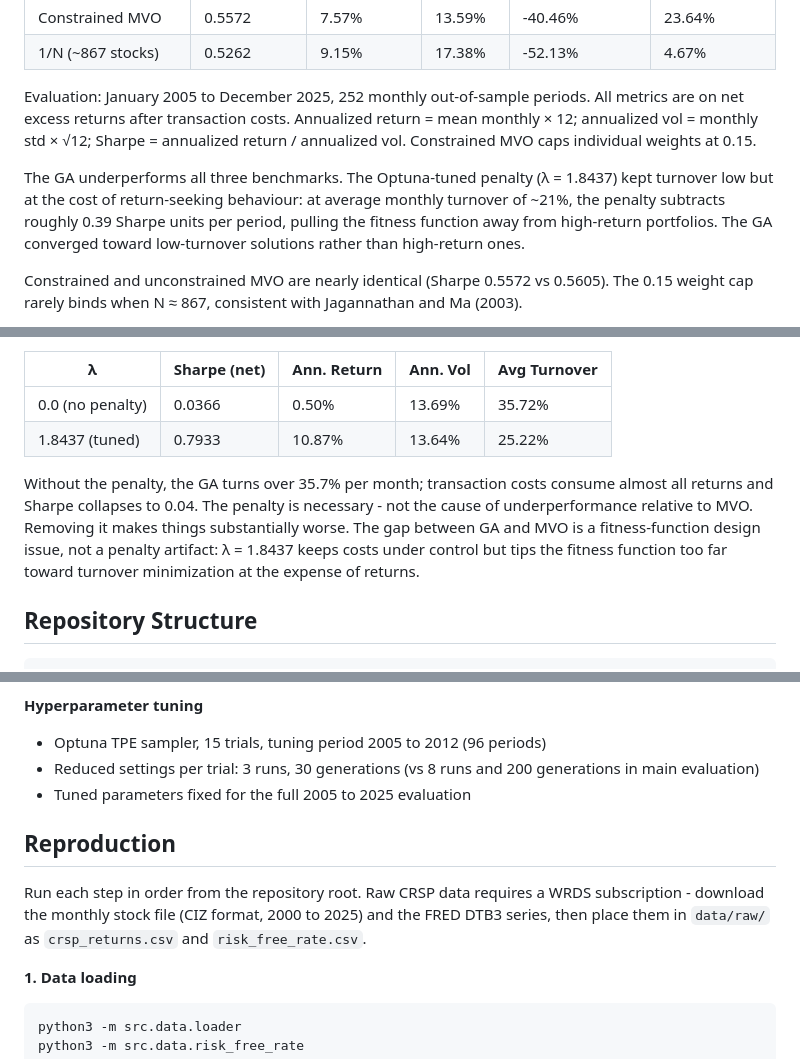
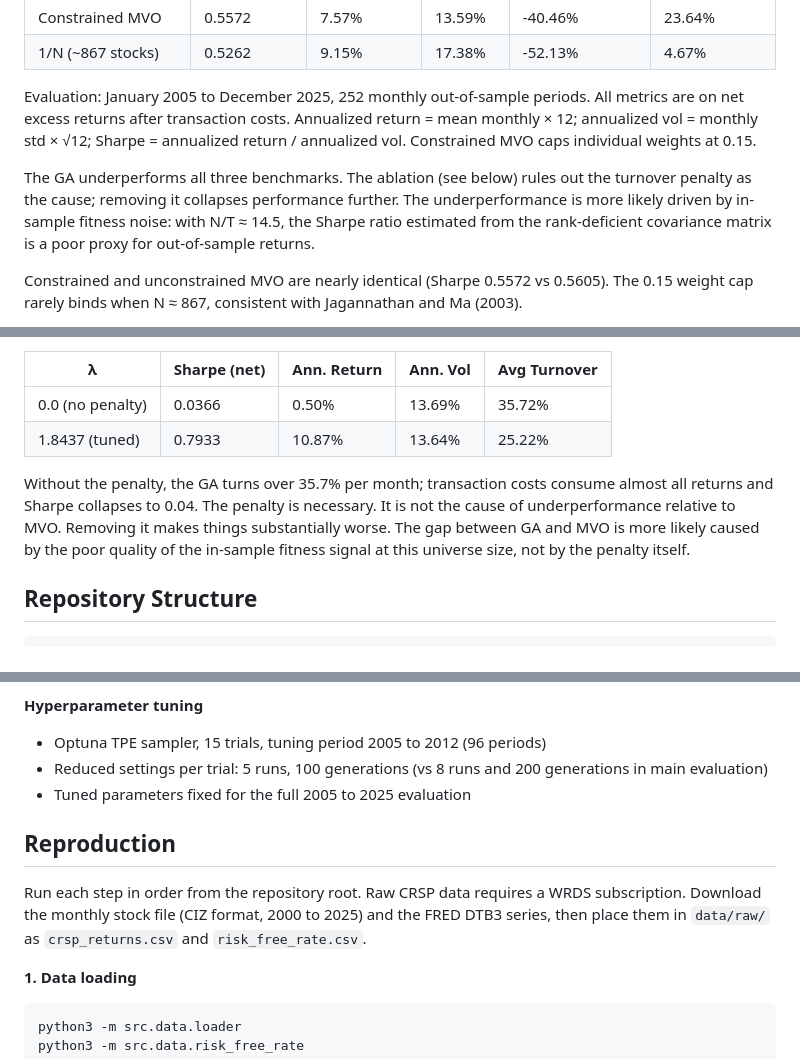
Before and after one commit to georgeded/ga-portfolio-optimization, a Markdown page: README.md, 3 parts joined by grey strips. GitHub-like rendering.

Commit message:
feat: v2 update with k-sensitivity, ablation, restructured results and fixes

```diff
--- a/README.md
+++ b/README.md
@@ -13,7 +13,7 @@ BSc CS thesis project at VU Amsterdam. A genetic algorithm for cardinality-const
 
 Evaluation: January 2005 to December 2025, 252 monthly out-of-sample periods. All metrics are on net excess returns after transaction costs. Annualized return = mean monthly × 12; annualized vol = monthly std × √12; Sharpe = annualized return / annualized vol. Constrained MVO caps individual weights at 0.15.
 
-The GA underperforms all three benchmarks. The Optuna-tuned penalty (λ = 1.8437) kept turnover low but at the cost of return-seeking behaviour: at average monthly turnover of ~21%, the penalty subtracts roughly 0.39 Sharpe units per period, pulling the fitness function away from high-return portfolios. The GA converged toward low-turnover solutions rather than high-return ones.
+The GA underperforms all three benchmarks. The ablation (see below) rules out the turnover penalty as the cause; removing it collapses performance further. The underperformance is more likely driven by in-sample fitness noise: with N/T ≈ 14.5, the Sharpe ratio estimated from the rank-deficient covariance matrix is a poor proxy for out-of-sample returns.
 
 Constrained and unconstrained MVO are nearly identical (Sharpe 0.5572 vs 0.5605). The 0.15 weight cap rarely binds when N ≈ 867, consistent with Jagannathan and Ma (2003).
 
@@ -56,7 +56,7 @@ The turnover penalty was tested against λ = 0 (no penalty) over 20 out-of-sampl
 | 0.0 (no penalty) | 0.0366 | 0.50% | 13.69% | 35.72% |
 | 1.8437 (tuned) | 0.7933 | 10.87% | 13.64% | 25.22% |
 
-Without the penalty, the GA turns over 35.7% per month; transaction costs consume almost all returns and Sharpe collapses to 0.04. The penalty is necessary - not the cause of underperformance relative to MVO. Removing it makes things substantially worse. The gap between GA and MVO is a fitness-function design issue, not a penalty artifact: λ = 1.8437 keeps costs under control but tips the fitness function too far toward turnover minimization at the expense of returns.
+Without the penalty, the GA turns over 35.7% per month; transaction costs consume almost all returns and Sharpe collapses to 0.04. The penalty is necessary. It is not the cause of underperformance relative to MVO. Removing it makes things substantially worse. The gap between GA and MVO is more likely caused by the poor quality of the in-sample fitness signal at this universe size, not by the penalty itself.
 
 ## Repository Structure
 
@@ -142,12 +142,12 @@ ga-portfolio-optimization/
 
 **Hyperparameter tuning**
 - Optuna TPE sampler, 15 trials, tuning period 2005 to 2012 (96 periods)
-- Reduced settings per trial: 3 runs, 30 generations (vs 8 runs and 200 generations in main evaluation)
+- Reduced settings per trial: 5 runs, 100 generations (vs 8 runs and 200 generations in main evaluation)
 - Tuned parameters fixed for the full 2005 to 2025 evaluation
 
 ## Reproduction
 
-Run each step in order from the repository root. Raw CRSP data requires a WRDS subscription - download the monthly stock file (CIZ format, 2000 to 2025) and the FRED DTB3 series, then place them in `data/raw/` as `crsp_returns.csv` and `risk_free_rate.csv`.
+Run each step in order from the repository root. Raw CRSP data requires a WRDS subscription. Download the monthly stock file (CIZ format, 2000 to 2025) and the FRED DTB3 series, then place them in `data/raw/` as `crsp_returns.csv` and `risk_free_rate.csv`.
 
 **1. Data loading**
 
```
Also changed, not shown: other parts of README.md (+1 -1 lines).
